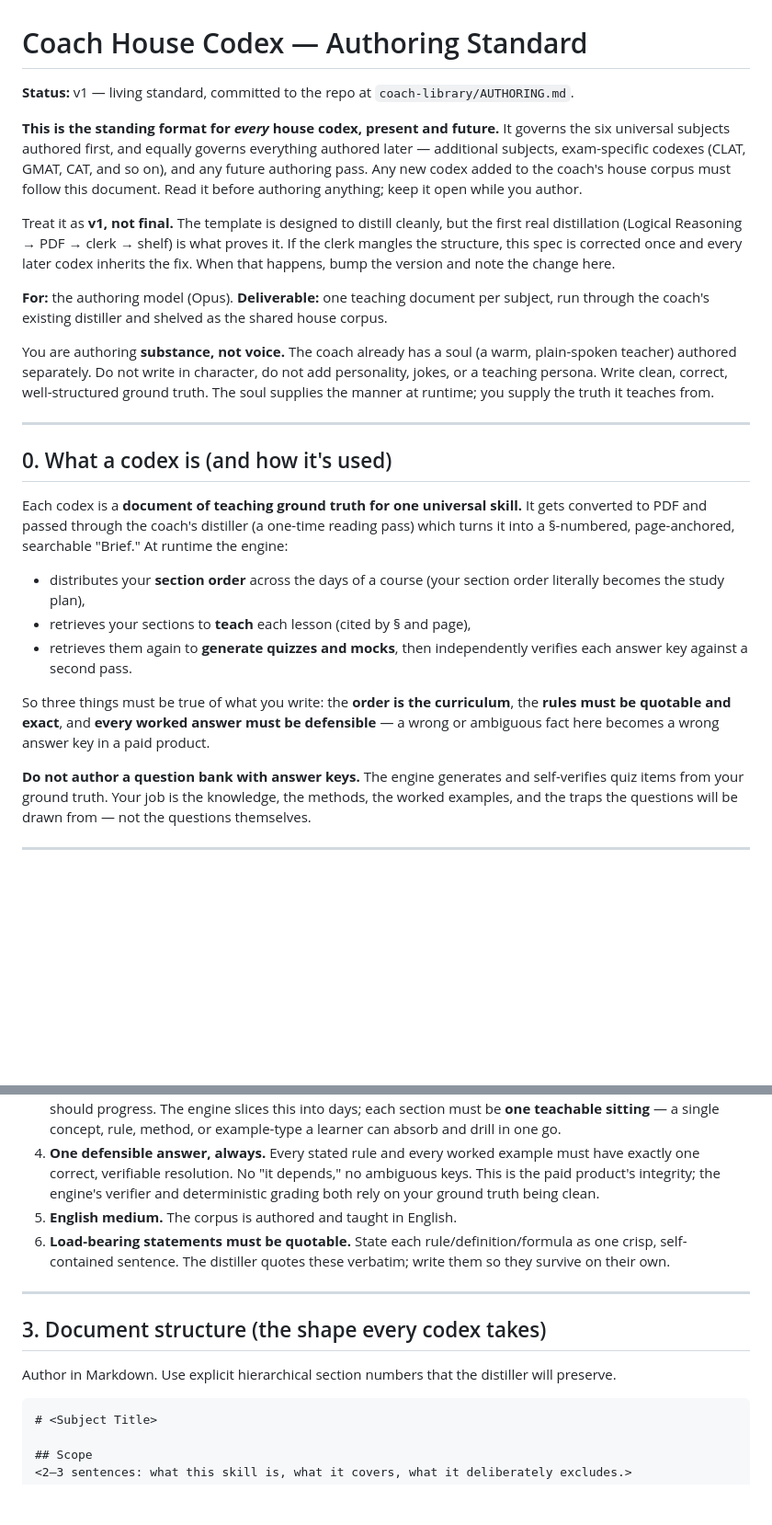
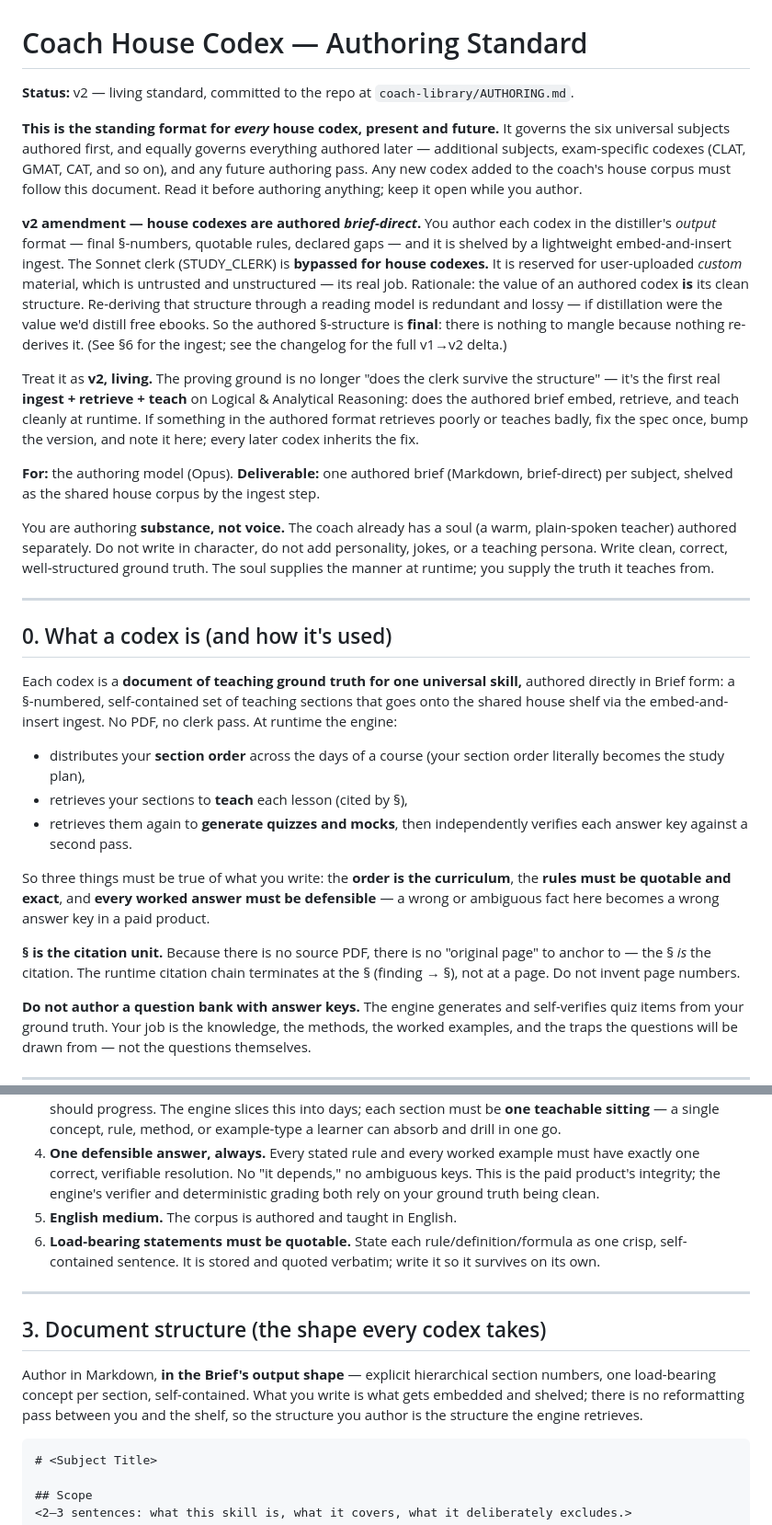
Before and after one commit to devroy-dev/z, a Markdown page: coach-library/AUTHORING.md, 2 parts joined by grey strips. Shown at 92% size. Rendered like a GitHub page; blank space fills up the shorter version.

````diff
--- a/coach-library/AUTHORING.md
+++ b/coach-library/AUTHORING.md
@@ -1,12 +1,14 @@
 # Coach House Codex — Authoring Standard
 
-**Status:** v1 — living standard, committed to the repo at `coach-library/AUTHORING.md`.
+**Status:** v2 — living standard, committed to the repo at `coach-library/AUTHORING.md`.
 
 **This is the standing format for _every_ house codex, present and future.** It governs the six universal subjects authored first, and equally governs everything authored later — additional subjects, exam-specific codexes (CLAT, GMAT, CAT, and so on), and any future authoring pass. Any new codex added to the coach's house corpus must follow this document. Read it before authoring anything; keep it open while you author.
 
-Treat it as **v1, not final.** The template is designed to distill cleanly, but the first real distillation (Logical Reasoning → PDF → clerk → shelf) is what proves it. If the clerk mangles the structure, this spec is corrected once and every later codex inherits the fix. When that happens, bump the version and note the change here.
+**v2 amendment — house codexes are authored _brief-direct_.** You author each codex in the distiller's *output* format — final §-numbers, quotable rules, declared gaps — and it is shelved by a lightweight embed-and-insert ingest. The Sonnet clerk (STUDY_CLERK) is **bypassed for house codexes.** It is reserved for user-uploaded *custom* material, which is untrusted and unstructured — its real job. Rationale: the value of an authored codex **is** its clean structure. Re-deriving that structure through a reading model is redundant and lossy — if distillation were the value we'd distill free ebooks. So the authored §-structure is **final**: there is nothing to mangle because nothing re-derives it. (See §6 for the ingest; see the changelog for the full v1→v2 delta.)
 
-**For:** the authoring model (Opus). **Deliverable:** one teaching document per subject, run through the coach's existing distiller and shelved as the shared house corpus.
+Treat it as **v2, living.** The proving ground is no longer "does the clerk survive the structure" — it's the first real **ingest + retrieve + teach** on Logical & Analytical Reasoning: does the authored brief embed, retrieve, and teach cleanly at runtime. If something in the authored format retrieves poorly or teaches badly, fix the spec once, bump the version, and note it here; every later codex inherits the fix.
+
+**For:** the authoring model (Opus). **Deliverable:** one authored brief (Markdown, brief-direct) per subject, shelved as the shared house corpus by the ingest step.
 
 You are authoring **substance, not voice.** The coach already has a soul (a warm, plain-spoken teacher) authored separately. Do not write in character, do not add personality, jokes, or a teaching persona. Write clean, correct, well-structured ground truth. The soul supplies the manner at runtime; you supply the truth it teaches from.
 
@@ -14,13 +16,15 @@ You are authoring **substance, not voice.** The coach already has a soul (a warm
 
 ## 0. What a codex is (and how it's used)
 
-Each codex is a **document of teaching ground truth for one universal skill.** It gets converted to PDF and passed through the coach's distiller (a one-time reading pass) which turns it into a §-numbered, page-anchored, searchable "Brief." At runtime the engine:
+Each codex is a **document of teaching ground truth for one universal skill,** authored directly in Brief form: a §-numbered, self-contained set of teaching sections that goes onto the shared house shelf via the embed-and-insert ingest. No PDF, no clerk pass. At runtime the engine:
 
 - distributes your **section order** across the days of a course (your section order literally becomes the study plan),
-- retrieves your sections to **teach** each lesson (cited by § and page),
+- retrieves your sections to **teach** each lesson (cited by §),
 - retrieves them again to **generate quizzes and mocks**, then independently verifies each answer key against a second pass.
 
 So three things must be true of what you write: the **order is the curriculum**, the **rules must be quotable and exact**, and **every worked answer must be defensible** — a wrong or ambiguous fact here becomes a wrong answer key in a paid product.
+
+**§ is the citation unit.** Because there is no source PDF, there is no "original page" to anchor to — the § *is* the citation. The runtime citation chain terminates at the § (finding → §), not at a page. Do not invent page numbers.
 
 **Do not author a question bank with answer keys.** The engine generates and self-verifies quiz items from your ground truth. Your job is the knowledge, the methods, the worked examples, and the traps the questions will be drawn from — not the questions themselves.
 
@@ -48,13 +52,13 @@ Ordered by **global portability** (how many markets the skill serves with zero t
 3. **Teaching order = section order.** Author from foundations to advanced, in the exact sequence a learner should progress. The engine slices this into days; each section must be **one teachable sitting** — a single concept, rule, method, or example-type a learner can absorb and drill in one go.
 4. **One defensible answer, always.** Every stated rule and every worked example must have exactly one correct, verifiable resolution. No "it depends," no ambiguous keys. This is the paid product's integrity; the engine's verifier and deterministic grading both rely on your ground truth being clean.
 5. **English medium.** The corpus is authored and taught in English.
-6. **Load-bearing statements must be quotable.** State each rule/definition/formula as one crisp, self-contained sentence. The distiller quotes these verbatim; write them so they survive on their own.
+6. **Load-bearing statements must be quotable.** State each rule/definition/formula as one crisp, self-contained sentence. It is stored and quoted verbatim; write it so it survives on its own.
 
 ---
 
 ## 3. Document structure (the shape every codex takes)
 
-Author in Markdown. Use explicit hierarchical section numbers that the distiller will preserve.
+Author in Markdown, **in the Brief's output shape** — explicit hierarchical section numbers, one load-bearing concept per section, self-contained. What you write is what gets embedded and shelved; there is no reformatting pass between you and the shelf, so the structure you author is the structure the engine retrieves.
 
 ```
 # <Subject Title>
````
Also changed, not shown: other parts of coach-library/AUTHORING.md (+24 -6 lines).
